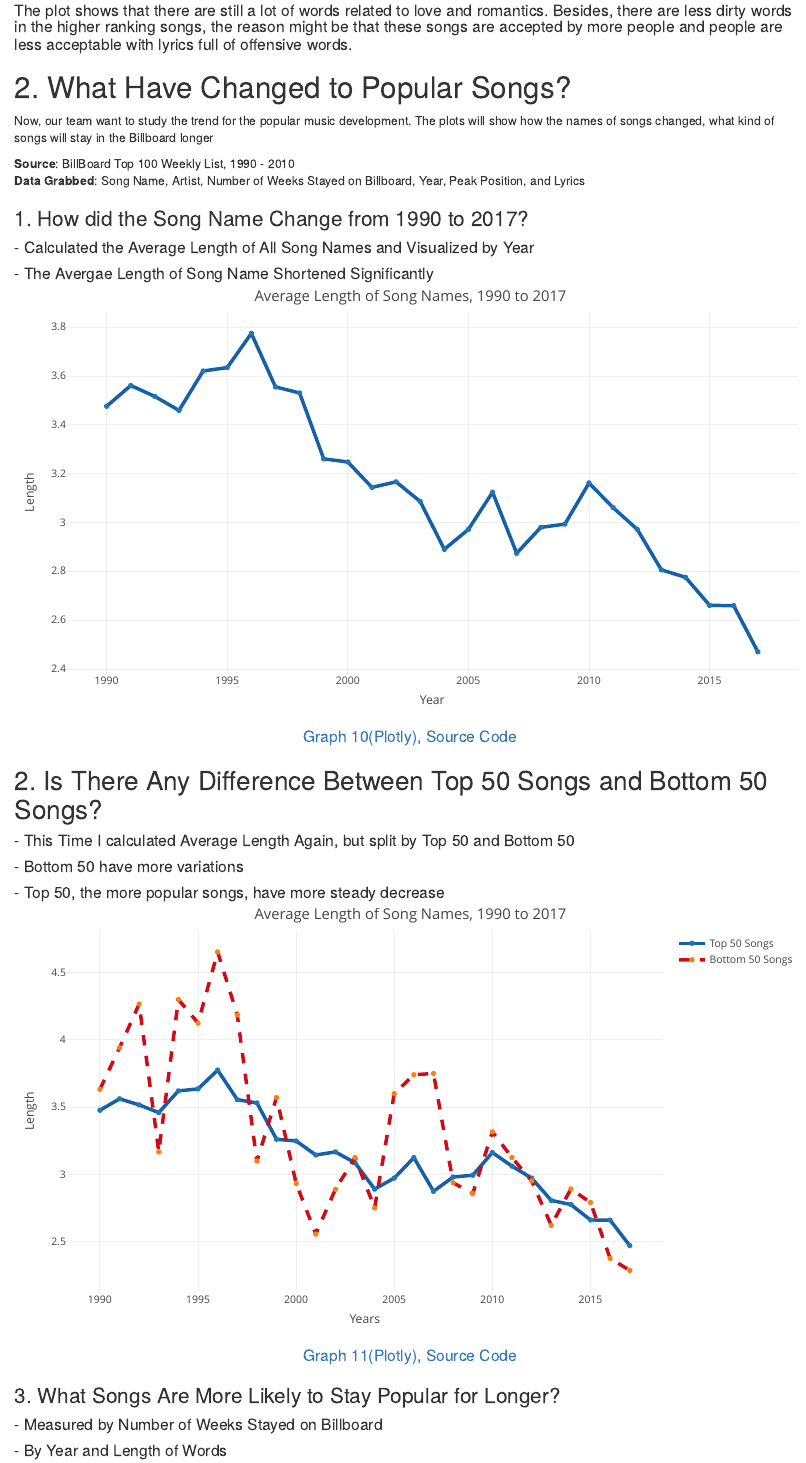
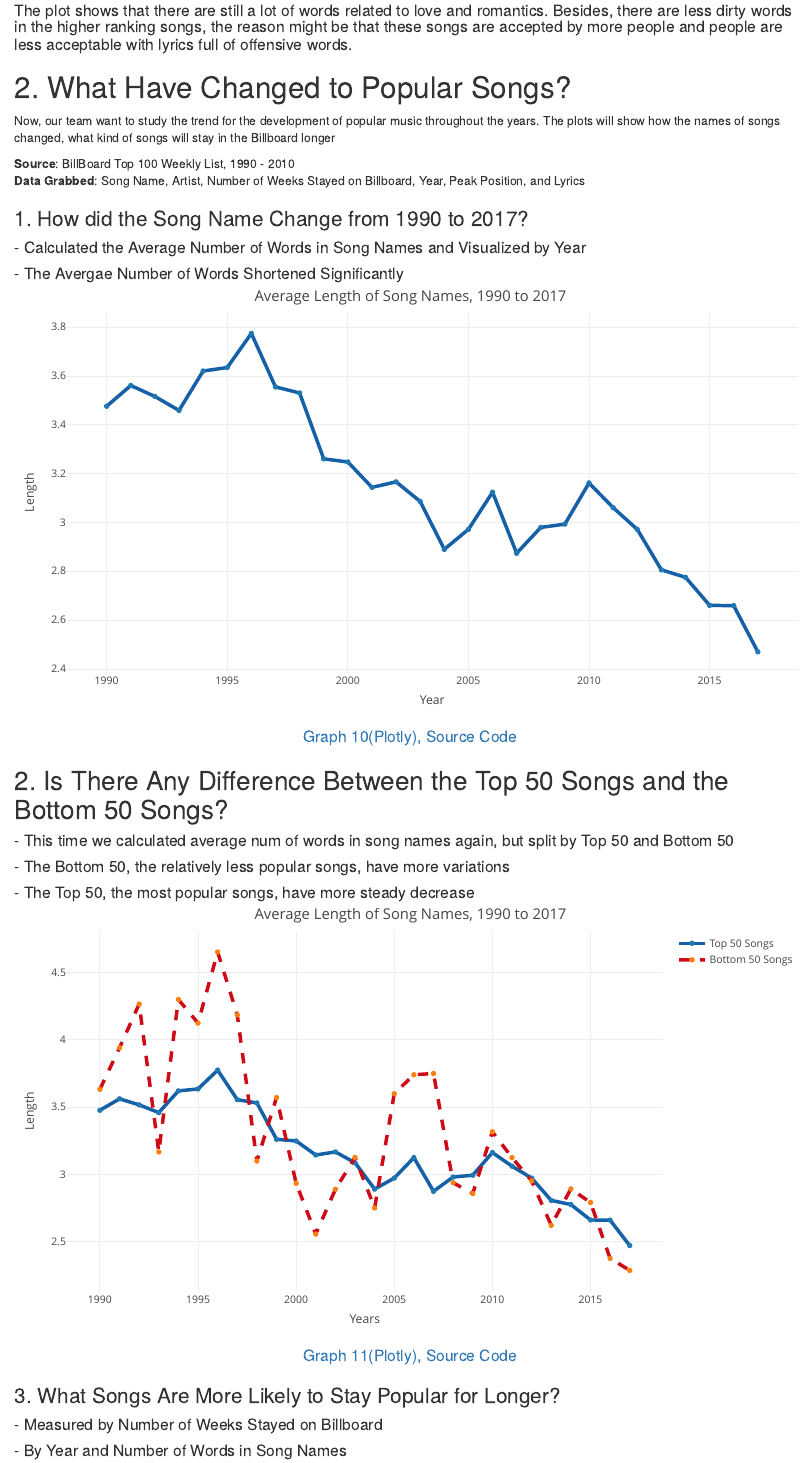
Before and after one commit to zhljeremy/ANLY503Project, an R Markdown document (Part1/503Part1.Rmd): the page in a window 1100 px wide, from 6330 px down. Rendered offline with R 4.5, knitr and Pandoc, with nearby package versions; some code elsewhere in the file could not run offline.

Commit message:
Update 503Part1.Rmd

````diff
--- a/Part1/503Part1.Rmd
+++ b/Part1/503Part1.Rmd
@@ -130,15 +130,15 @@ knitr::opts_chunk$set(fig.width=10, fig.height=5)
 
 # 2. What Have Changed to Popular Songs?
 
-Now, our team want to study the trend for the popular music development. The plots will show how the names of songs changed, what kind of songs will stay in the Billboard longer
+Now, our team want to study the trend for the development of popular music throughout the years. The plots will show how the names of songs changed, what kind of songs will stay in the Billboard longer
 
 **Source**: BillBoard Top 100 Weekly List, 1990 - 2010
 **Data Grabbed**: Song Name, Artist, Number of Weeks Stayed on Billboard, Year, Peak Position, and Lyrics
 
 
 ### 1. How did the Song Name Change from 1990 to 2017?
-#### - Calculated the Average Length of All Song Names and Visualized by Year
-#### - The Avergae Length of Song Name Shortened Significantly
+#### - Calculated the Average Number of Words in Song Names and Visualized by Year
+#### - The Avergae Number of Words Shortened Significantly
 
 ```{r ,fig.align='center', echo=FALSE, out.width = '100%', message=FALSE, warning=FALSE}
 trace1 <- list(
@@ -173,10 +173,10 @@ p
 <font size="4">[Graph 10(Plotly), Source Code](https://github.com/hx67/ANLY503Project/blob/master/Part1/code/Graph10.R)</font>
 </center>
 
-## 2. Is There Any Difference Between Top 50 Songs and Bottom 50 Songs?
-#### - This Time I calculated Average Length Again, but split by Top 50 and Bottom 50
-#### - Bottom 50 have more variations
-#### - Top 50, the more popular songs, have more steady decrease
+## 2. Is There Any Difference Between the Top 50 Songs and the Bottom 50 Songs?
+#### - This time we calculated average num of words in song names again, but split by Top 50 and Bottom 50
+#### - The Bottom 50, the relatively less popular songs, have more variations
+#### - The Top 50, the most popular songs, have more steady decrease
 
 ```{r ,fig.align='center', echo=FALSE, out.width = '100%', message=FALSE, warning=FALSE}
 trace1 <- list(
@@ -233,8 +233,7 @@ p
 ### 3. What Songs Are More Likely to Stay Popular for Longer?
 
 #### - Measured by Number of Weeks Stayed on Billboard
-
-#### - By Year and Length of Words
+#### - By Year and Number of Words in Song Names
 
 ```{r ,fig.align='center', echo=FALSE, out.width = '100%', message=FALSE, warning=FALSE}
 layout <- list(
````
Also changed, not shown: Part1/503Part1.Rmd (3 more changed lines).
